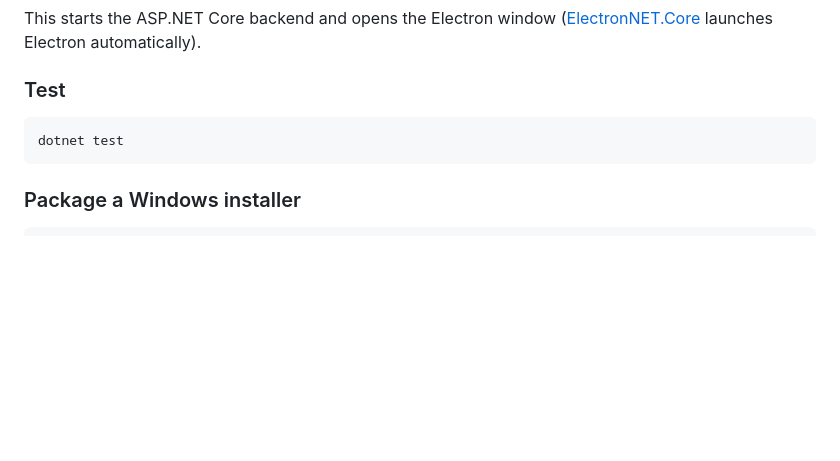
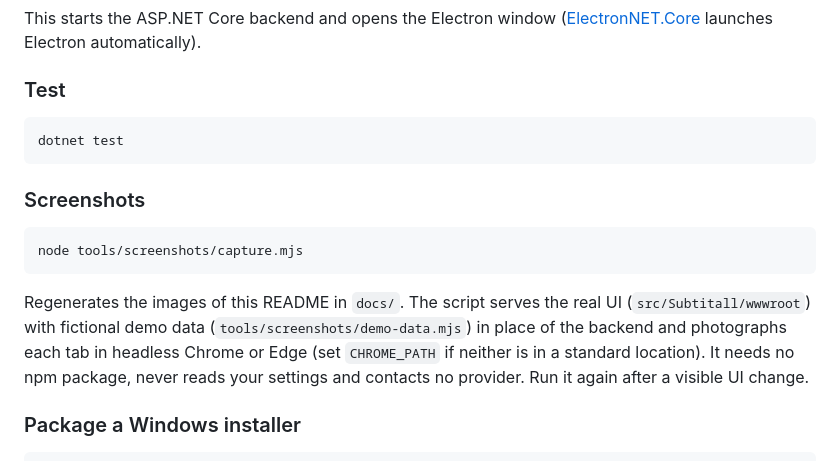
Before and after one commit to Purgator/Subtitall, a Markdown page: README.md, the part around one of its changes. GitHub-like rendering; blank space fills up the shorter version.

````diff
--- a/README.md
+++ b/README.md
@@ -71,6 +80,18 @@ This starts the ASP.NET Core backend and opens the Electron window ([ElectronNET
 dotnet test
 ```
 
+### Screenshots
+
+```bash
+node tools/screenshots/capture.mjs
+```
+
+Regenerates the images of this README in `docs/`. The script serves the real UI
+(`src/Subtitall/wwwroot`) with fictional demo data (`tools/screenshots/demo-data.mjs`) in place of
+the backend and photographs each tab in headless Chrome or Edge (set `CHROME_PATH` if neither is
+in a standard location). It needs no npm package, never reads your settings and contacts no
+provider. Run it again after a visible UI change.
+
 ### Package a Windows installer
 
 ```bash
````
Also changed, not shown: other parts of README.md (+9 -0 lines), CLAUDE.md (+1 -0 lines), docs/files.png (added), docs/pick-subtitle.png (added), docs/rename.png (added), docs/settings.png (added), docs/shows.png (added), 2 other files.
